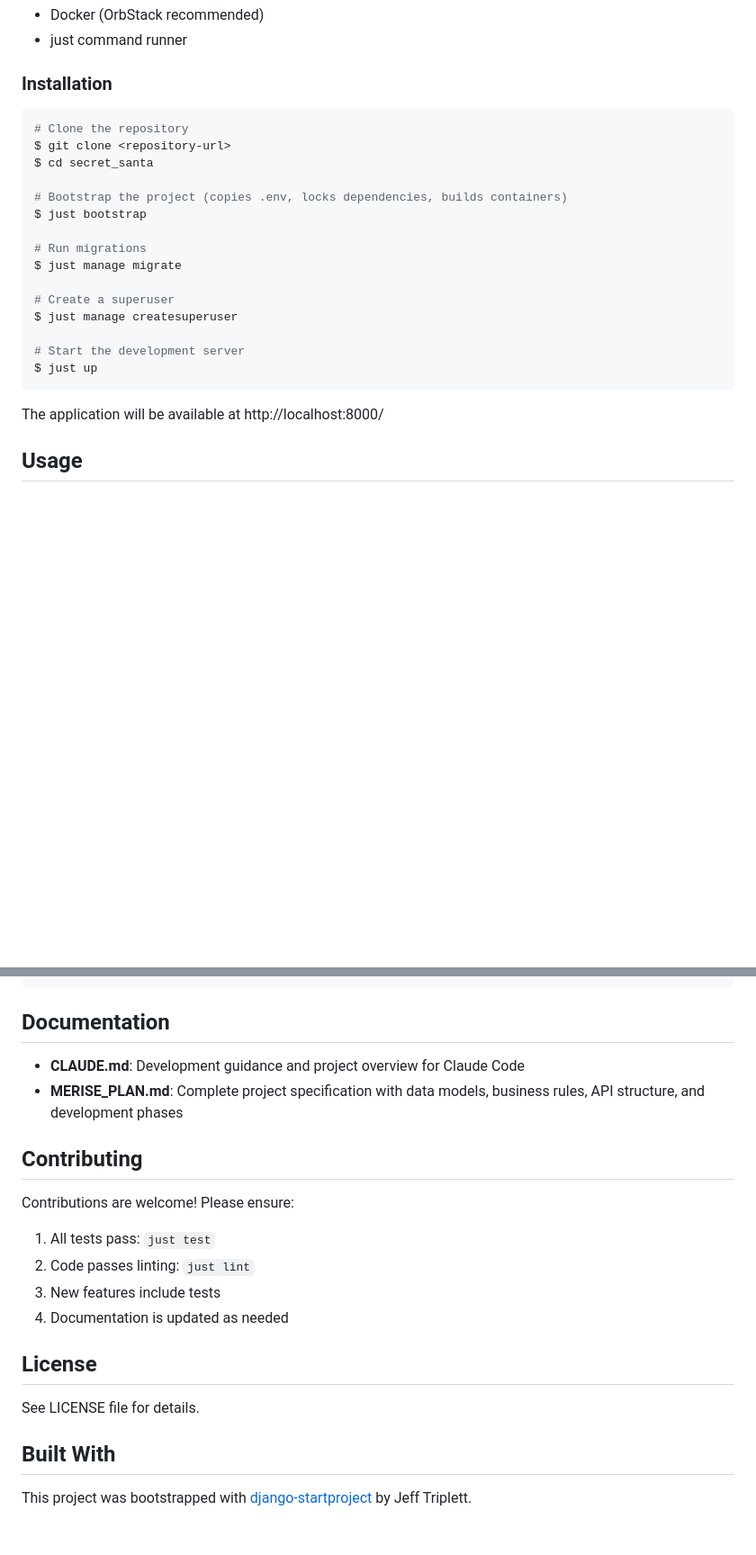
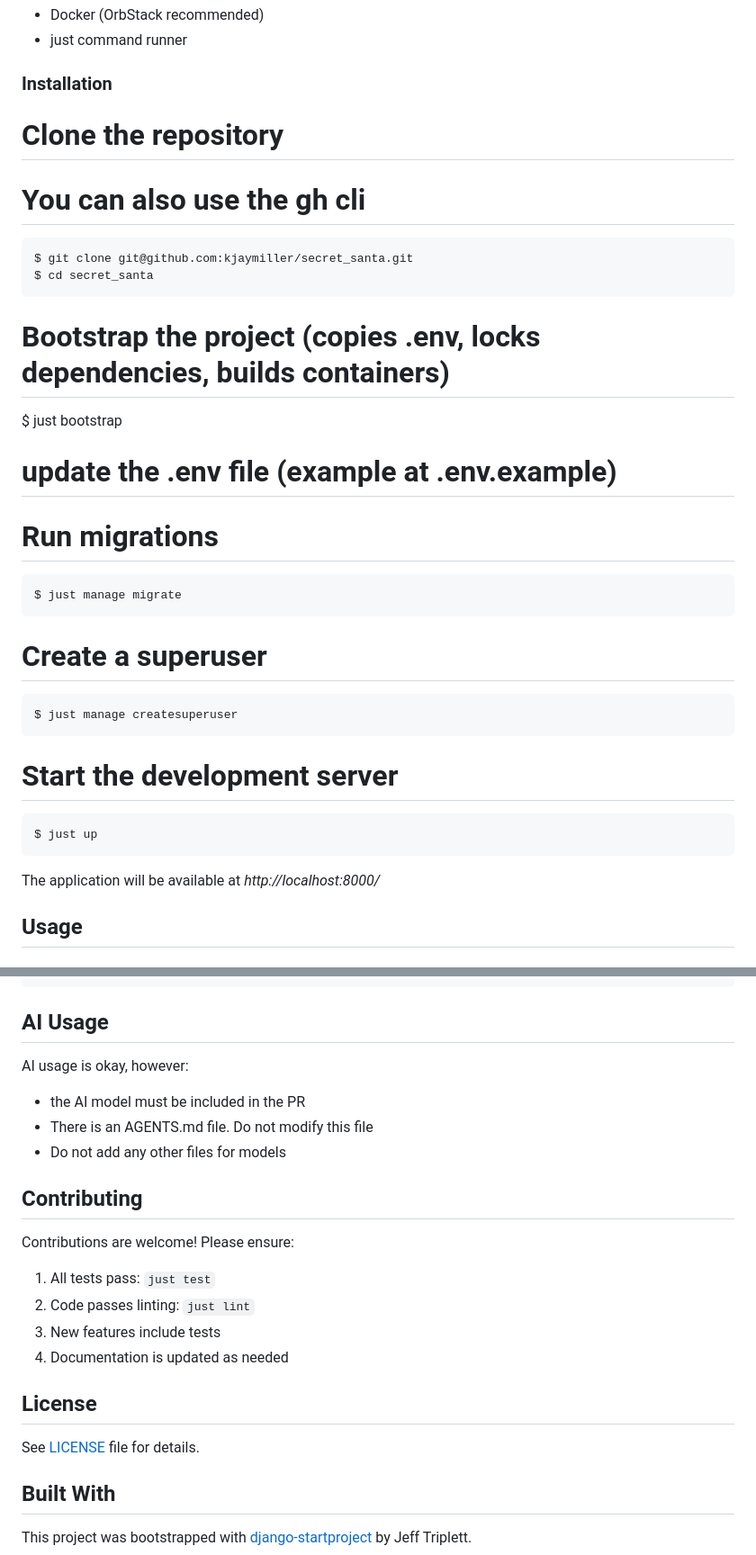
Before and after one commit to kjaymiller/secret_santa, a Markdown page: README.md, 2 parts joined by grey strips. Shown: that part at 90% size. Drawn GitHub-style; blank space fills up the shorter version.

````diff
--- a/README.md
+++ b/README.md
@@ -41,25 +41,35 @@ Secret Santa is a web application that helps groups organize gift exchanges wher
 
 ### Installation
 
+# Clone the repository
+# You can also use the gh cli
+
 ```shell
-# Clone the repository
-$ git clone <repository-url>
+$ git clone git@github.com:kjaymiller/secret_santa.git
 $ cd secret_santa
+```
 
 # Bootstrap the project (copies .env, locks dependencies, builds containers)
 $ just bootstrap
 
+# update the .env file (example at .env.example)
+
 # Run migrations
+```shell
 $ just manage migrate
+```
 
 # Create a superuser
+```shell
 $ just manage createsuperuser
+```
 
 # Start the development server
+```shell
 $ just up
 ```
 
-The application will be available at http://localhost:8000/
+The application will be available at _http://localhost:8000/_
 
 ## Usage
 
@@ -359,10 +369,13 @@ Available recipes:
     upgrade                   # Upgrade dependencies and lock
 ```
 
-## Documentation
+## AI Usage
 
-- **CLAUDE.md**: Development guidance and project overview for Claude Code
-- **MERISE_PLAN.md**: Complete project specification with data models, business rules, API structure, and development phases
+AI usage is okay, however:
+
+- the AI model must be included in the PR
+- There is an AGENTS.md file. Do not modify this file
+- Do not add any other files for models
 
 ## Contributing
 
@@ -375,7 +388,7 @@ Contributions are welcome! Please ensure:
 
 ## License
 
-See LICENSE file for details.
+See [LICENSE](./LICENSE) file for details.
 
 ## Built With
 
````
